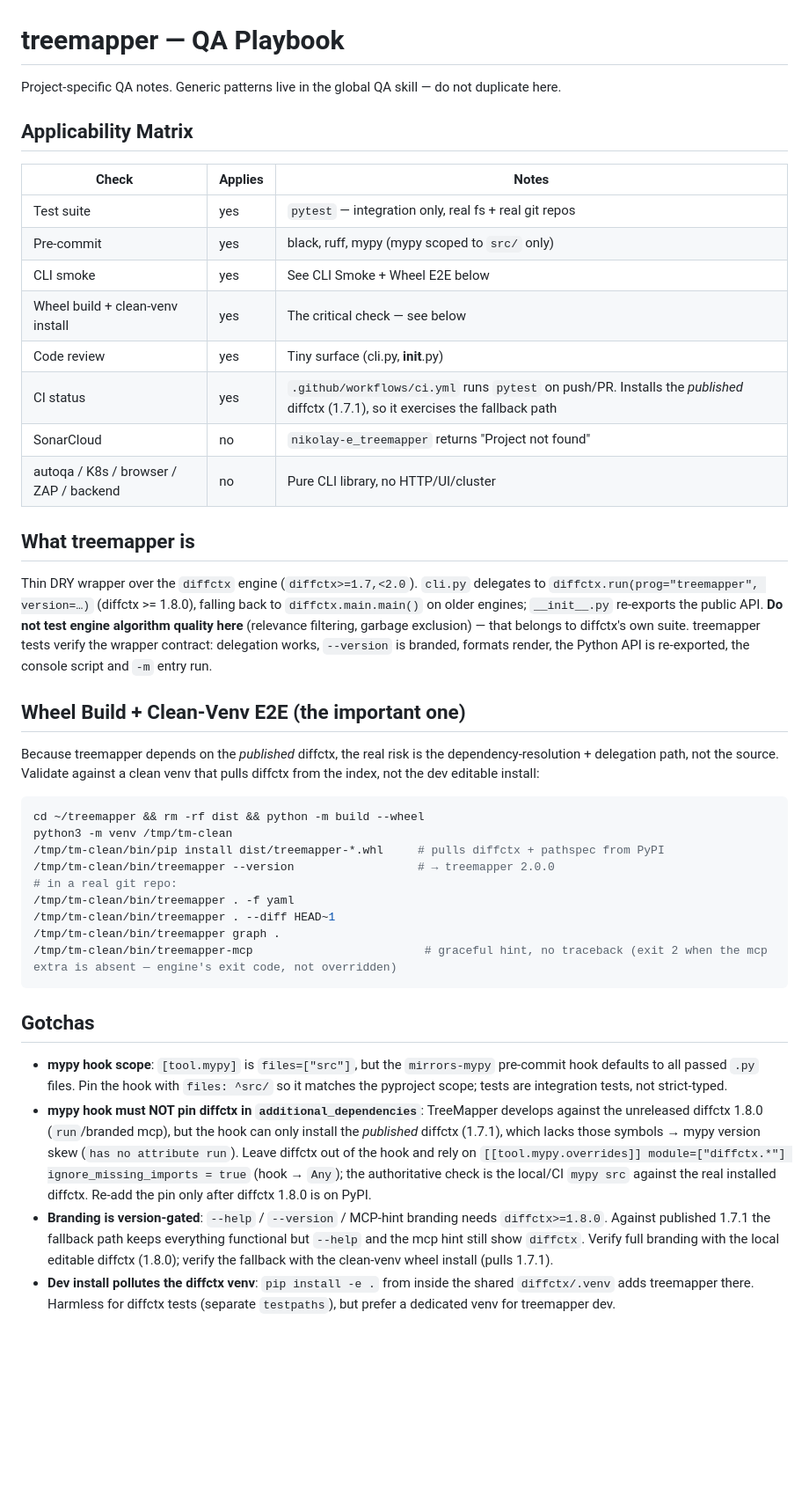
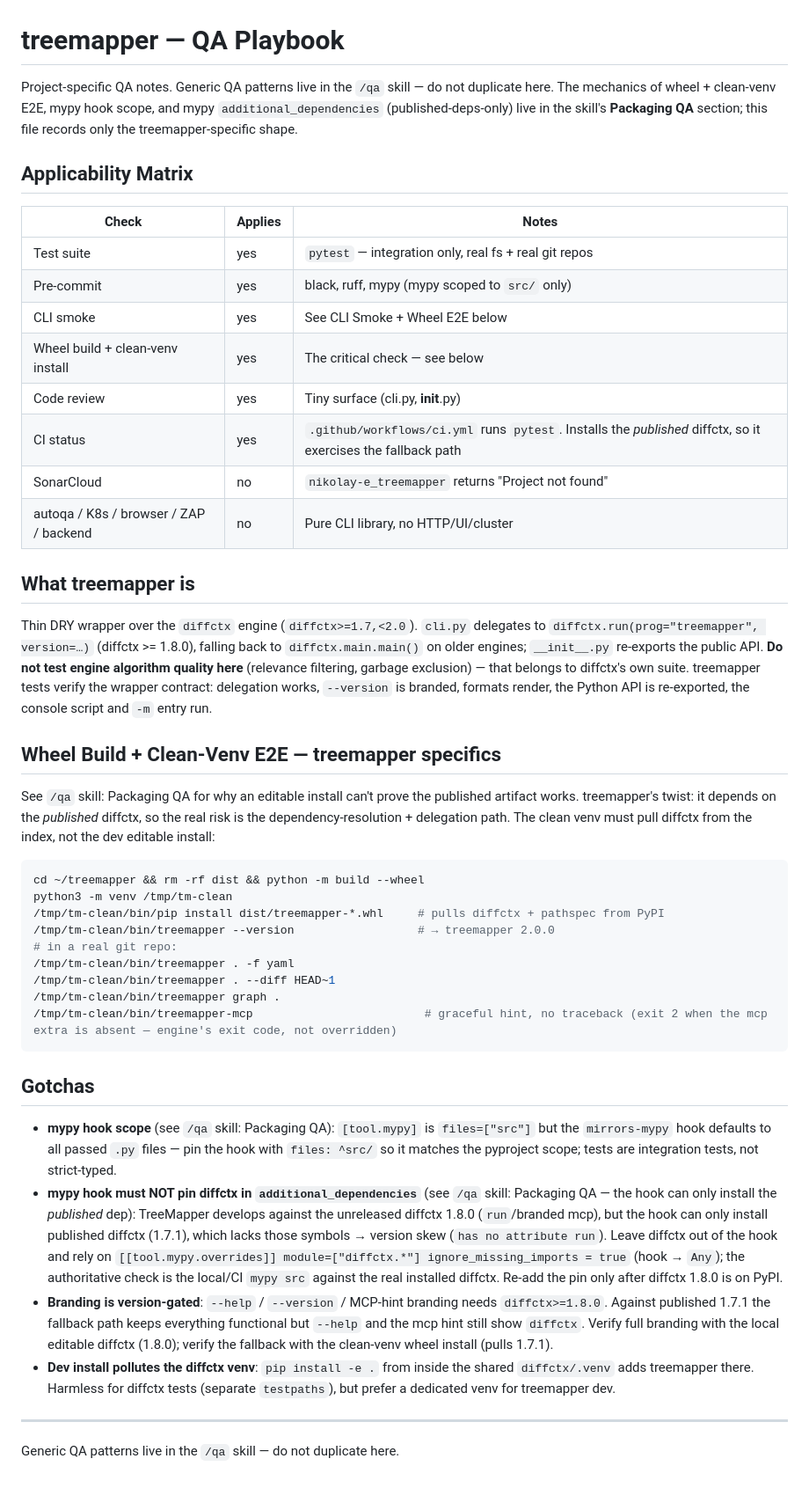
Before and after one commit to nikolay-e/treemapper, a Markdown page: QA.md, the part around the change. Shown at 88% size. Rendered like a GitHub page; blank space fills up the shorter version.

Commit message:
docs(qa): dedupe packaging E2E and mypy bits to /qa skill

````diff
--- a/QA.md
+++ b/QA.md
@@ -1,7 +1,9 @@
 # treemapper — QA Playbook
 
-Project-specific QA notes. Generic patterns live in the global QA skill — do
-not duplicate here.
+Project-specific QA notes. Generic QA patterns live in the `/qa` skill — do not
+duplicate here. The mechanics of wheel + clean-venv E2E, mypy hook scope, and
+mypy `additional_dependencies` (published-deps-only) live in the skill's
+**Packaging QA** section; this file records only the treemapper-specific shape.
 
 ## Applicability Matrix
 
@@ -12,7 +14,7 @@ not duplicate here.
 | CLI smoke | yes | See CLI Smoke + Wheel E2E below |
 | Wheel build + clean-venv install | yes | The critical check — see below |
 | Code review | yes | Tiny surface (cli.py, __init__.py) |
-| CI status | yes | `.github/workflows/ci.yml` runs `pytest` on push/PR. Installs the *published* diffctx (1.7.1), so it exercises the fallback path |
+| CI status | yes | `.github/workflows/ci.yml` runs `pytest`. Installs the *published* diffctx, so it exercises the fallback path |
 | SonarCloud | no | `nikolay-e_treemapper` returns "Project not found" |
 | autoqa / K8s / browser / ZAP / backend | no | Pure CLI library, no HTTP/UI/cluster |
 
@@ -27,11 +29,12 @@ exclusion) — that belongs to diffctx's own suite. treemapper tests verify the
 wrapper contract: delegation works, `--version` is branded, formats render,
 the Python API is re-exported, the console script and `-m` entry run.
 
-## Wheel Build + Clean-Venv E2E (the important one)
+## Wheel Build + Clean-Venv E2E — treemapper specifics
 
-Because treemapper depends on the *published* diffctx, the real risk is the
-dependency-resolution + delegation path, not the source. Validate against a
-clean venv that pulls diffctx from the index, not the dev editable install:
+See `/qa` skill: Packaging QA for why an editable install can't prove the
+published artifact works. treemapper's twist: it depends on the *published*
+diffctx, so the real risk is the dependency-resolution + delegation path. The
+clean venv must pull diffctx from the index, not the dev editable install:
 
 ```bash
 cd ~/treemapper && rm -rf dist && python -m build --wheel
@@ -47,15 +50,16 @@ python3 -m venv /tmp/tm-clean
 
 ## Gotchas
 
-- **mypy hook scope**: `[tool.mypy]` is `files=["src"]`, but the
-  `mirrors-mypy` pre-commit hook defaults to all passed `.py` files. Pin the
-  hook with `files: ^src/` so it matches the pyproject scope; tests are
-  integration tests, not strict-typed.
-- **mypy hook must NOT pin diffctx in `additional_dependencies`**: TreeMapper
-  develops against the unreleased diffctx 1.8.0 (`run`/branded mcp), but the
-  hook can only install the *published* diffctx (1.7.1), which lacks those
-  symbols → mypy version skew (`has no attribute run`). Leave diffctx out of
-  the hook and rely on `[[tool.mypy.overrides]] module=["diffctx.*"]
+- **mypy hook scope** (see `/qa` skill: Packaging QA): `[tool.mypy]` is
+  `files=["src"]` but the `mirrors-mypy` hook defaults to all passed `.py`
+  files — pin the hook with `files: ^src/` so it matches the pyproject scope;
+  tests are integration tests, not strict-typed.
+- **mypy hook must NOT pin diffctx in `additional_dependencies`** (see `/qa`
+  skill: Packaging QA — the hook can only install the *published* dep):
+  TreeMapper develops against the unreleased diffctx 1.8.0 (`run`/branded mcp),
+  but the hook can only install published diffctx (1.7.1), which lacks those
+  symbols → version skew (`has no attribute run`). Leave diffctx out of the hook
+  and rely on `[[tool.mypy.overrides]] module=["diffctx.*"]
   ignore_missing_imports = true` (hook → `Any`); the authoritative check is the
   local/CI `mypy src` against the real installed diffctx. Re-add the pin only
   after diffctx 1.8.0 is on PyPI.
@@ -67,3 +71,7 @@ python3 -m venv /tmp/tm-clean
 - **Dev install pollutes the diffctx venv**: `pip install -e .` from inside the
   shared `diffctx/.venv` adds treemapper there. Harmless for diffctx tests
   (separate `testpaths`), but prefer a dedicated venv for treemapper dev.
+
+---
+
+Generic QA patterns live in the `/qa` skill — do not duplicate here.
````
